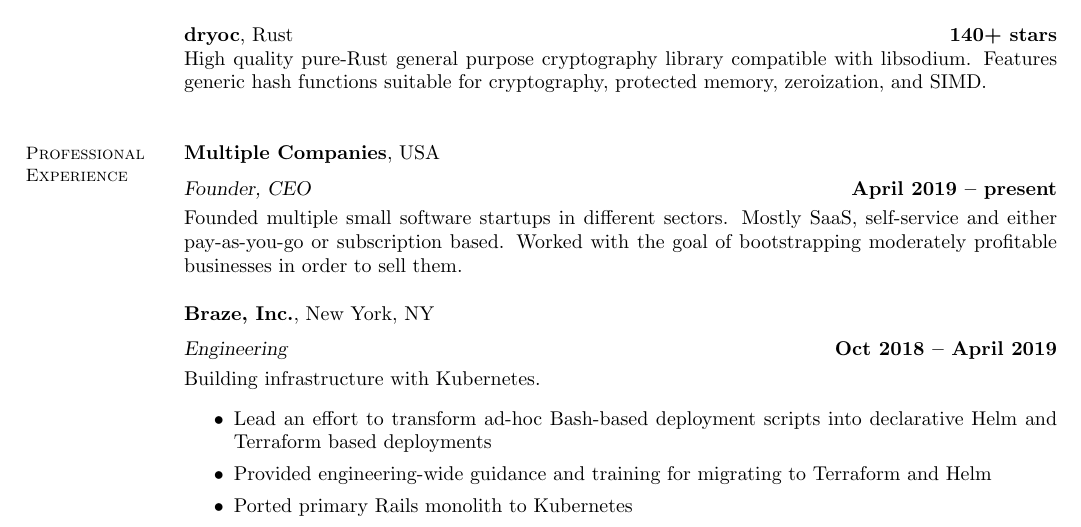
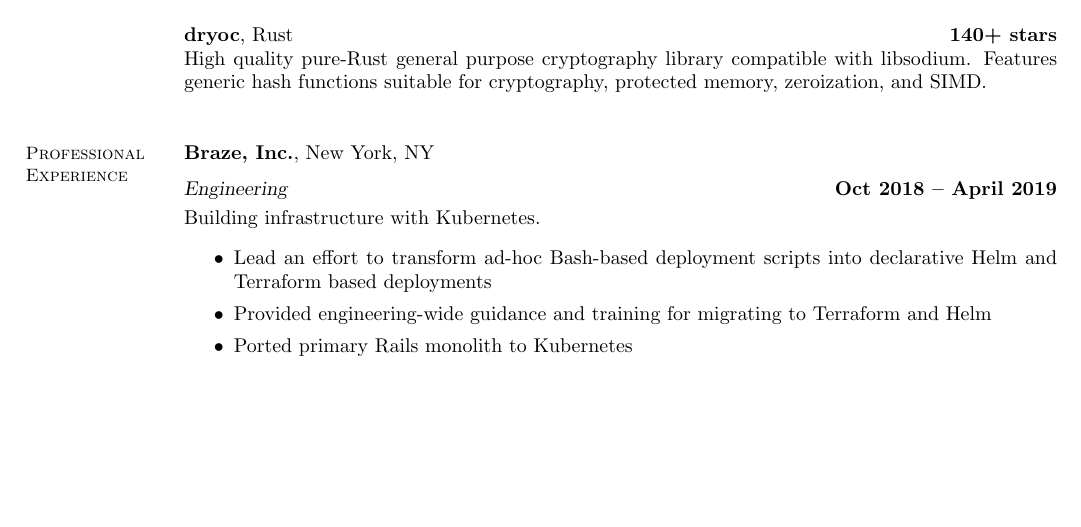
Before and after one commit to brndnmtthws/resume, a LaTeX CV (resume.tex): part of page 1 of 3, cut so that both start at the same text, the shorter picture padded with empty space. Compiled offline with pdfLaTeX.

Commit message:
Delete this useless section

```diff
--- a/resume.tex
+++ b/resume.tex
@@ -56,13 +56,6 @@
     \vspace{3mm}
 
     \section{\mysidestyle Professional\\Experience}
-
-    \textbf{Multiple Companies}, USA \vspace{2mm}\\\vspace{1mm}%
-    \textsl{Founder, CEO} \hfill \textbf{April 2019 -- present}\\
-    Founded multiple small software startups in different sectors. Mostly SaaS,
-    self-service and either pay-as-you-go or subscription based. Worked with the
-    goal of bootstrapping moderately profitable businesses in order to sell
-    them.
 
     \textbf{Braze, Inc.}, New York, NY \vspace{2mm}\\\vspace{1mm}%
     \textsl{Engineering} \hfill \textbf{Oct 2018 -- April 2019}\\
```
Also changed, not shown: resume.pdf.
